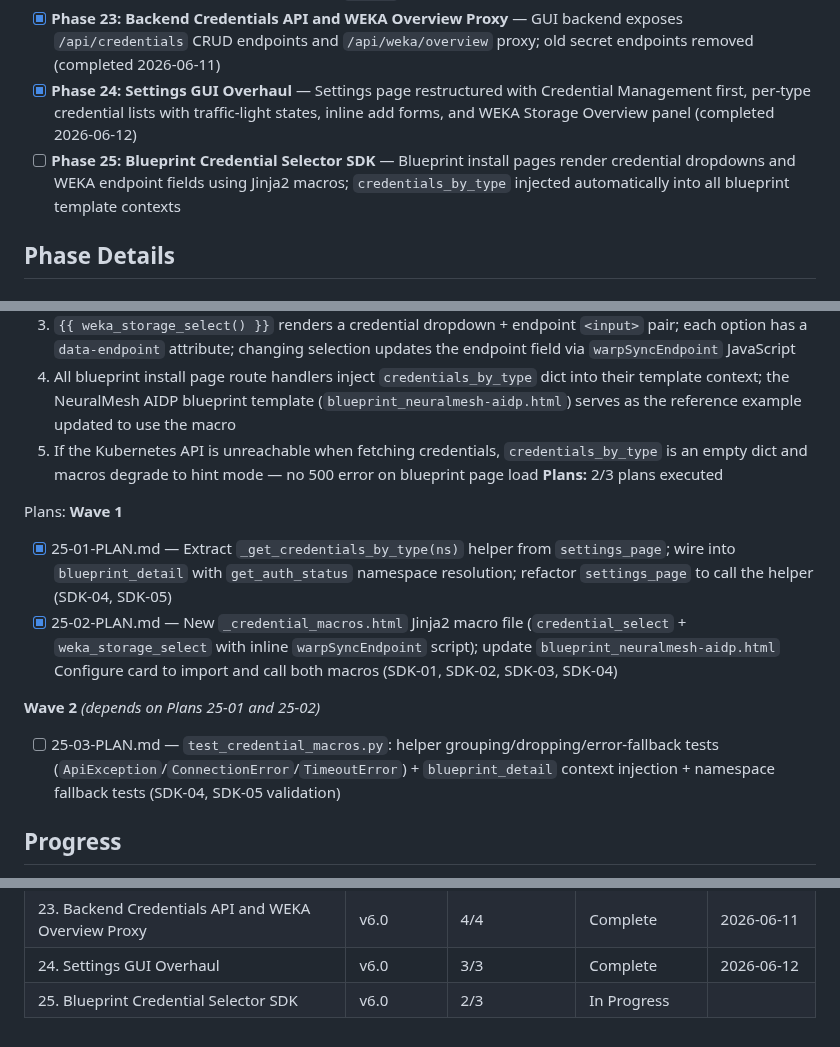
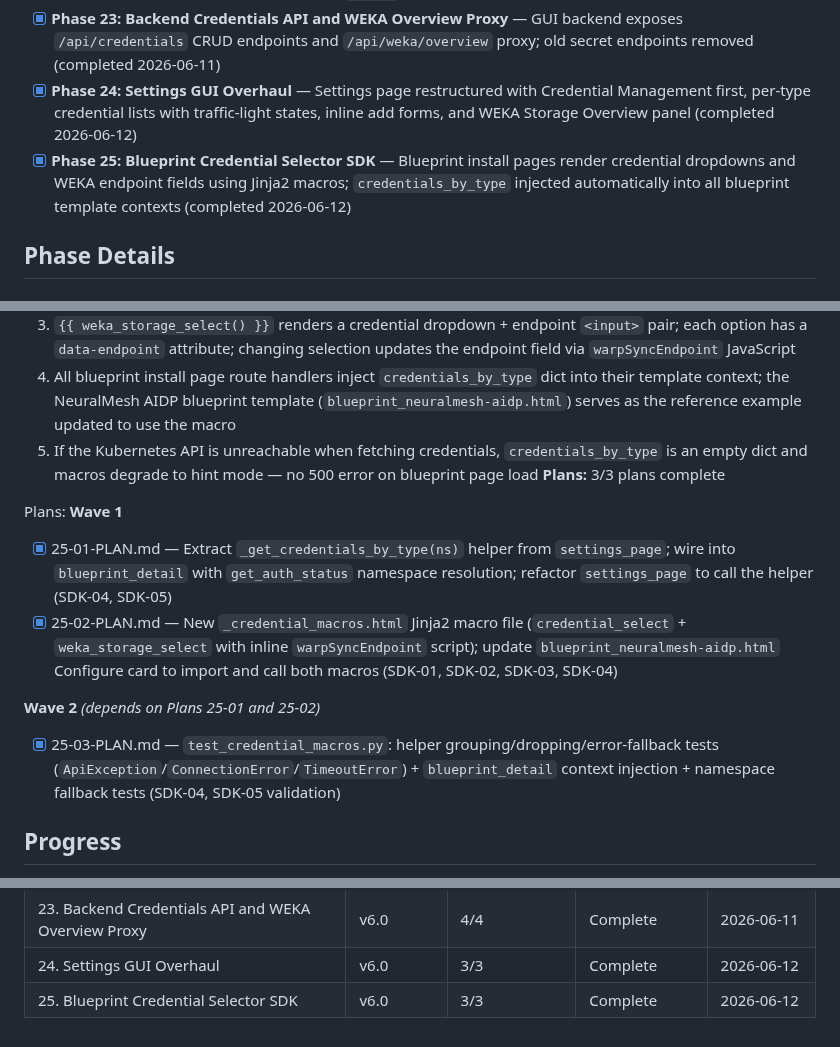
Before and after one commit to weka/wekaappstore, a Markdown page: .planning/ROADMAP.md, 3 parts joined by grey strips. Rendered like a GitHub page.

Commit message:
docs(phase-25): update tracking after wave 2

```diff
--- a/.planning/ROADMAP.md
+++ b/.planning/ROADMAP.md
@@ -60,7 +60,7 @@ See MILESTONES.md for full v2.0 summary.
 - [x] **Phase 22: Operator WarpCredential Reconciler** — Operator reconciles `WarpCredential` CRs, deriving correct secrets per type and maintaining `status` conditions; idempotent (completed 2026-06-11)
 - [x] **Phase 23: Backend Credentials API and WEKA Overview Proxy** — GUI backend exposes `/api/credentials` CRUD endpoints and `/api/weka/overview` proxy; old secret endpoints removed (completed 2026-06-11)
 - [x] **Phase 24: Settings GUI Overhaul** — Settings page restructured with Credential Management first, per-type credential lists with traffic-light states, inline add forms, and WEKA Storage Overview panel (completed 2026-06-12)
-- [ ] **Phase 25: Blueprint Credential Selector SDK** — Blueprint install pages render credential dropdowns and WEKA endpoint fields using Jinja2 macros; `credentials_by_type` injected automatically into all blueprint template contexts
+- [x] **Phase 25: Blueprint Credential Selector SDK** — Blueprint install pages render credential dropdowns and WEKA endpoint fields using Jinja2 macros; `credentials_by_type` injected automatically into all blueprint template contexts (completed 2026-06-12)
 
 ## Phase Details
 
@@ -305,7 +305,7 @@ Plans:
   3. `{{ weka_storage_select() }}` renders a credential dropdown + endpoint `<input>` pair; each option has a `data-endpoint` attribute; changing selection updates the endpoint field via `warpSyncEndpoint` JavaScript
   4. All blueprint install page route handlers inject `credentials_by_type` dict into their template context; the NeuralMesh AIDP blueprint template (`blueprint_neuralmesh-aidp.html`) serves as the reference example updated to use the macro
   5. If the Kubernetes API is unreachable when fetching credentials, `credentials_by_type` is an empty dict and macros degrade to hint mode — no 500 error on blueprint page load
-**Plans:** 2/3 plans executed
+**Plans:** 3/3 plans complete
 
 Plans:
 **Wave 1**
@@ -313,7 +313,7 @@ Plans:
 - [x] 25-02-PLAN.md — New `_credential_macros.html` Jinja2 macro file (`credential_select` + `weka_storage_select` with inline `warpSyncEndpoint` script); update `blueprint_neuralmesh-aidp.html` Configure card to import and call both macros (SDK-01, SDK-02, SDK-03, SDK-04)
 
 **Wave 2** *(depends on Plans 25-01 and 25-02)*
-- [ ] 25-03-PLAN.md — `test_credential_macros.py`: helper grouping/dropping/error-fallback tests (`ApiException`/`ConnectionError`/`TimeoutError`) + `blueprint_detail` context injection + namespace fallback tests (SDK-04, SDK-05 validation)
+- [x] 25-03-PLAN.md — `test_credential_macros.py`: helper grouping/dropping/error-fallback tests (`ApiException`/`ConnectionError`/`TimeoutError`) + `blueprint_detail` context injection + namespace fallback tests (SDK-04, SDK-05 validation)
 
 ## Progress
 
@@ -343,4 +343,4 @@ v6.0 Execution Order: 21 → 22 → 23 → 24/25 (Phases 24 and 25 can be develo
 | 22. Operator WarpCredential Reconciler | v6.0 | 3/3 | Complete    | 2026-06-11 |
 | 23. Backend Credentials API and WEKA Overview Proxy | v6.0 | 4/4 | Complete    | 2026-06-11 |
 | 24. Settings GUI Overhaul | v6.0 | 3/3 | Complete    | 2026-06-12 |
-| 25. Blueprint Credential Selector SDK | v6.0 | 2/3 | In Progress|  |
+| 25. Blueprint Credential Selector SDK | v6.0 | 3/3 | Complete   | 2026-06-12 |
```
